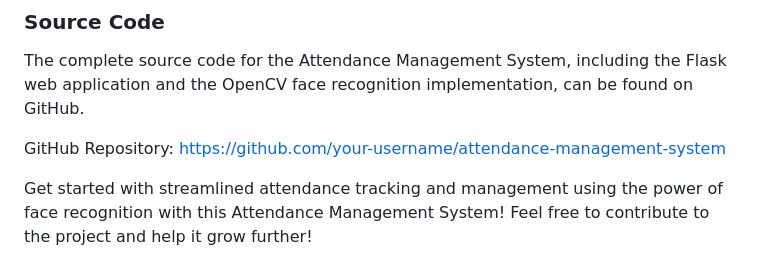
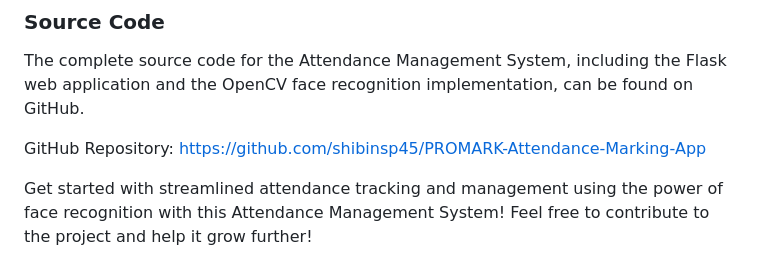
Before and after one commit to shibinsp45/PRO-MARK, a Markdown page: README.md, the part around the change. GitHub-like rendering.

```diff
--- a/README.md
+++ b/README.md
@@ -58,6 +58,6 @@ For detailed information and instructions on using the Attendance Management Sys
 
 The complete source code for the Attendance Management System, including the Flask web application and the OpenCV face recognition implementation, can be found on GitHub.
 
-GitHub Repository: https://github.com/your-username/attendance-management-system
+GitHub Repository: https://github.com/shibinsp45/PROMARK-Attendance-Marking-App
 
 Get started with streamlined attendance tracking and management using the power of face recognition with this Attendance Management System! Feel free to contribute to the project and help it grow further!
```
